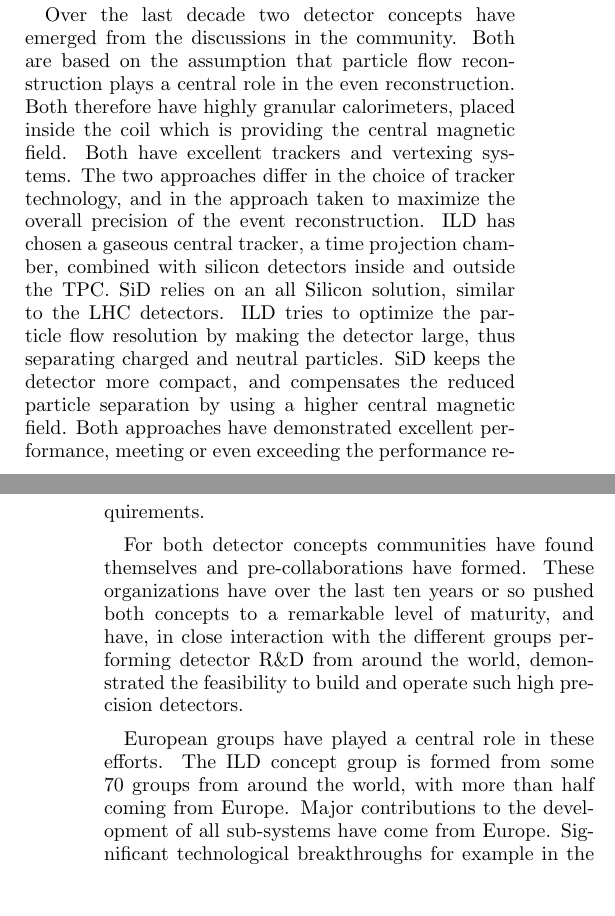
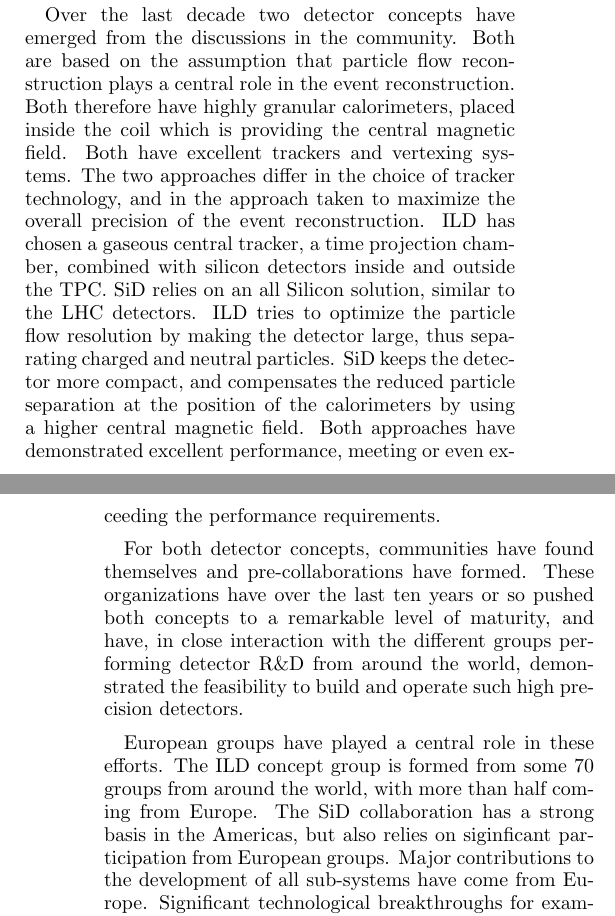
Before and after one commit to Ties-Behnke/ILC-Europe-European-Strategy-Document, a LaTeX paper (ILC-ESU.tex): two parts of the columns of pages 1 and 2 of 2, joined at a grey line, cut so that both start at the same text, the shorter picture padded with empty space. Compiled offline with pdfLaTeX.

Commit message:
more comments on two concepts

```diff
--- a/ILC-ESU.tex
+++ b/ILC-ESU.tex
@@ -141,9 +141,9 @@ beampipe in the forward direction.
 
 Compared to the last large scale detector project in particle physics, the construction and upgrade of the LHC detectors, the emphasis for linear collider detector is shifted towards ultimate precision. This requires a minimisation of dead material in the detector, at an unprecedented level. This also requires a management and control of services and in particular a thermal management of the detector concept. Significant technological R\& D was needed to demonstrate the feasibility, and is, in fact, still ongoing, as will be discussed in the next section.
 
-Over the last decade two detector concepts have emerged from the discussions in the community. Both are based on the assumption that particle flow reconstruction plays a central role in the even reconstruction. Both therefore have highly granular calorimeters, placed inside the coil which is providing the central magnetic field. Both have excellent trackers and vertexing systems. The two approaches differ in the choice of tracker technology, and in the approach taken to maximize the overall precision of the event reconstruction. ILD has chosen a gaseous central tracker, a time projection chamber, combined with silicon detectors inside and outside the TPC. SiD relies on an all Silicon solution, similar to the LHC detectors. ILD tries to optimize the particle flow resolution by making the detector large, thus separating charged and neutral particles. SiD keeps the detector more compact, and compensates the reduced particle separation by using a higher central magnetic field. Both approaches have demonstrated excellent performance, meeting or even exceeding the performance requirements.
+Over the last decade two detector concepts have emerged from the discussions in the community. Both are based on the assumption that particle flow reconstruction plays a central role in the event reconstruction. Both therefore have highly granular calorimeters, placed inside the coil which is providing the central magnetic field. Both have excellent trackers and vertexing systems. The two approaches differ in the choice of tracker technology, and in the approach taken to maximize the overall precision of the event reconstruction. ILD has chosen a gaseous central tracker, a time projection chamber, combined with silicon detectors inside and outside the TPC. SiD relies on an all Silicon solution, similar to the LHC detectors. ILD tries to optimize the particle flow resolution by making the detector large, thus separating charged and neutral particles. SiD keeps the detector more compact, and compensates the reduced particle separation at the position of the calorimeters by using a higher central magnetic field. Both approaches have demonstrated excellent performance, meeting or even exceeding the performance requirements.
 
-For both detector concepts communities have found themselves and pre-collaborations have formed. These organizations have over the last ten years or so pushed both concepts to a remarkable level of maturity, and have, in close interaction with the different groups performing detector R\&D from around the world, demonstrated the feasibility to build and operate such high precision detectors.
+For both detector concepts, communities have found themselves and pre-collaborations have formed. These organizations have over the last ten years or so pushed both concepts to a remarkable level of maturity, and have, in close interaction with the different groups performing detector R\&D from around the world, demonstrated the feasibility to build and operate such high precision detectors.
 
-European groups have played a central role in these efforts. The ILD concept group is formed from some 70 groups from around the world, with more than half coming from Europe. Major contributions to the development of all sub-systems have come from Europe. Significant technological breakthroughs for example in the area of highly granular calorimeter are strongly driven by European groups.
+European groups have played a central role in these efforts. The ILD concept group is formed from some 70 groups from around the world, with more than half coming from Europe. The SiD collaboration has a strong basis in the Americas, but also relies on siginficant participation from European groups. Major contributions to the development of all sub-systems have come from Europe. Significant technological breakthroughs for example in the area of highly granular calorimeter are strongly driven by European groups.
 
```
Also changed, not shown: ILC-ESU.tex (2 more changed lines).
